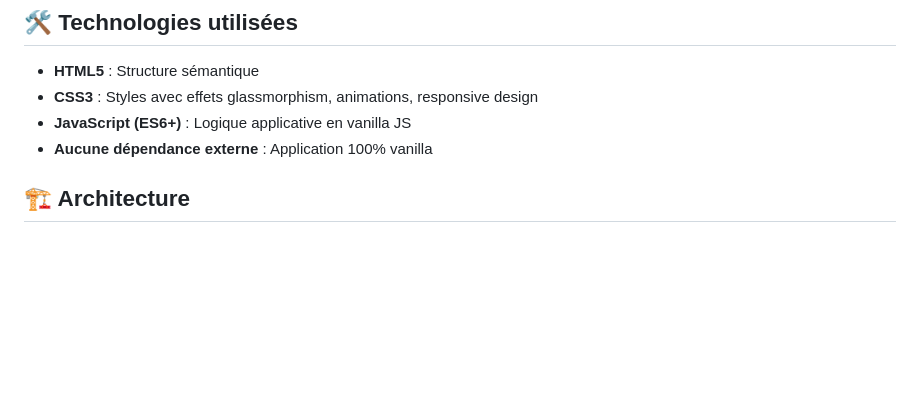
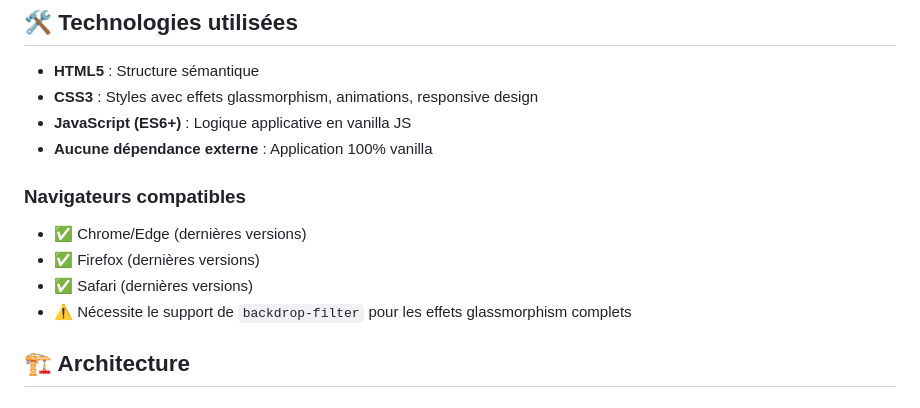
Before and after one commit to Owlynn/RUSHIA-Jour-01, a Markdown page: README.md, the part around one of its changes. Drawn GitHub-style; blank space fills up the shorter version.

```diff
--- a/README.md
+++ b/README.md
@@ -55,6 +66,13 @@ RUSHIA-Jour-01/
 - **CSS3** : Styles avec effets glassmorphism, animations, responsive design
 - **JavaScript (ES6+)** : Logique applicative en vanilla JS
 - **Aucune dépendance externe** : Application 100% vanilla
+
+### Navigateurs compatibles
+
+- ✅ Chrome/Edge (dernières versions)
+- ✅ Firefox (dernières versions)
+- ✅ Safari (dernières versions)
+- ⚠️ Nécessite le support de `backdrop-filter` pour les effets glassmorphism complets
 
 ## 🏗️ Architecture
 
```
Also changed, not shown: other parts of README.md (+67 -16 lines).
